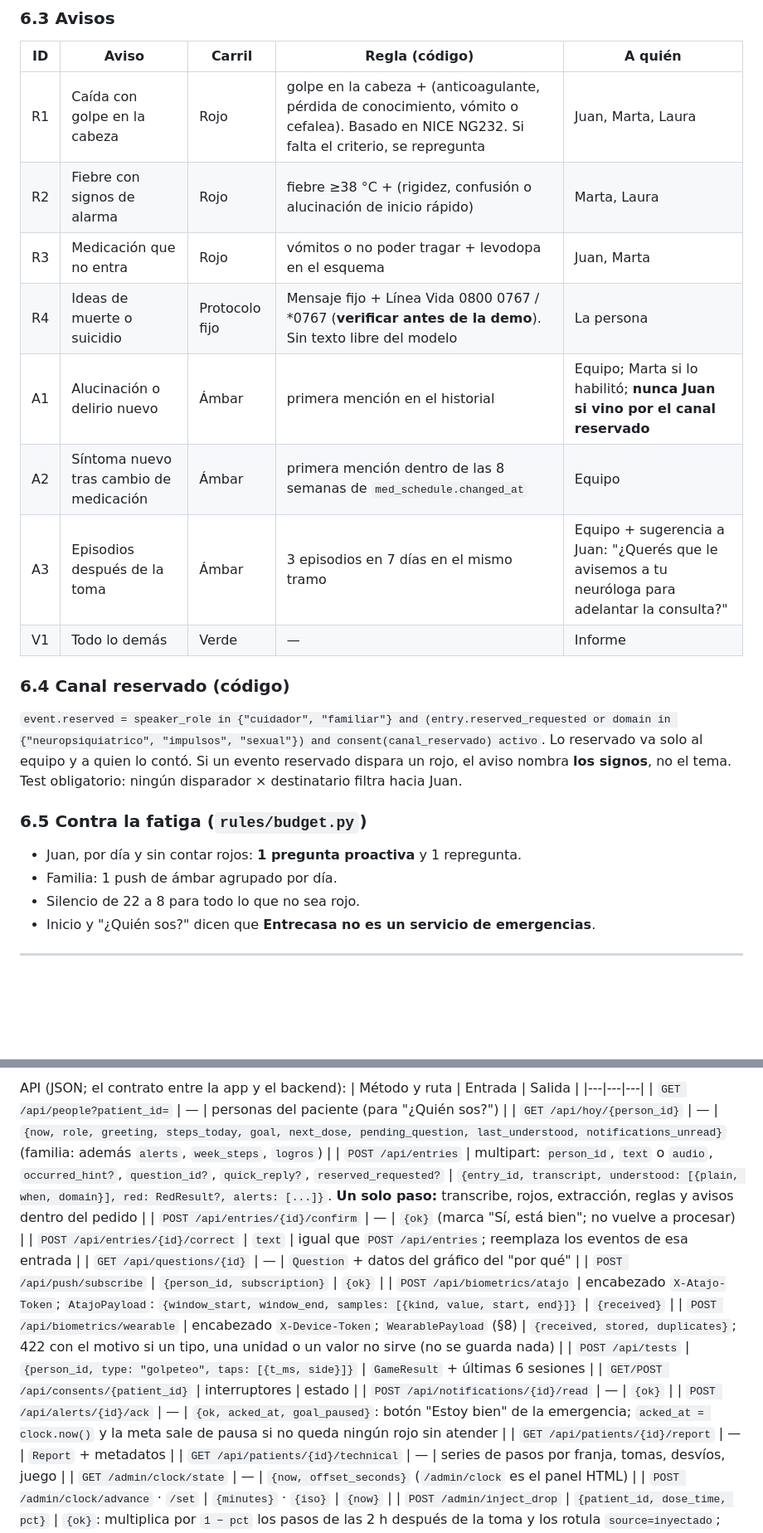
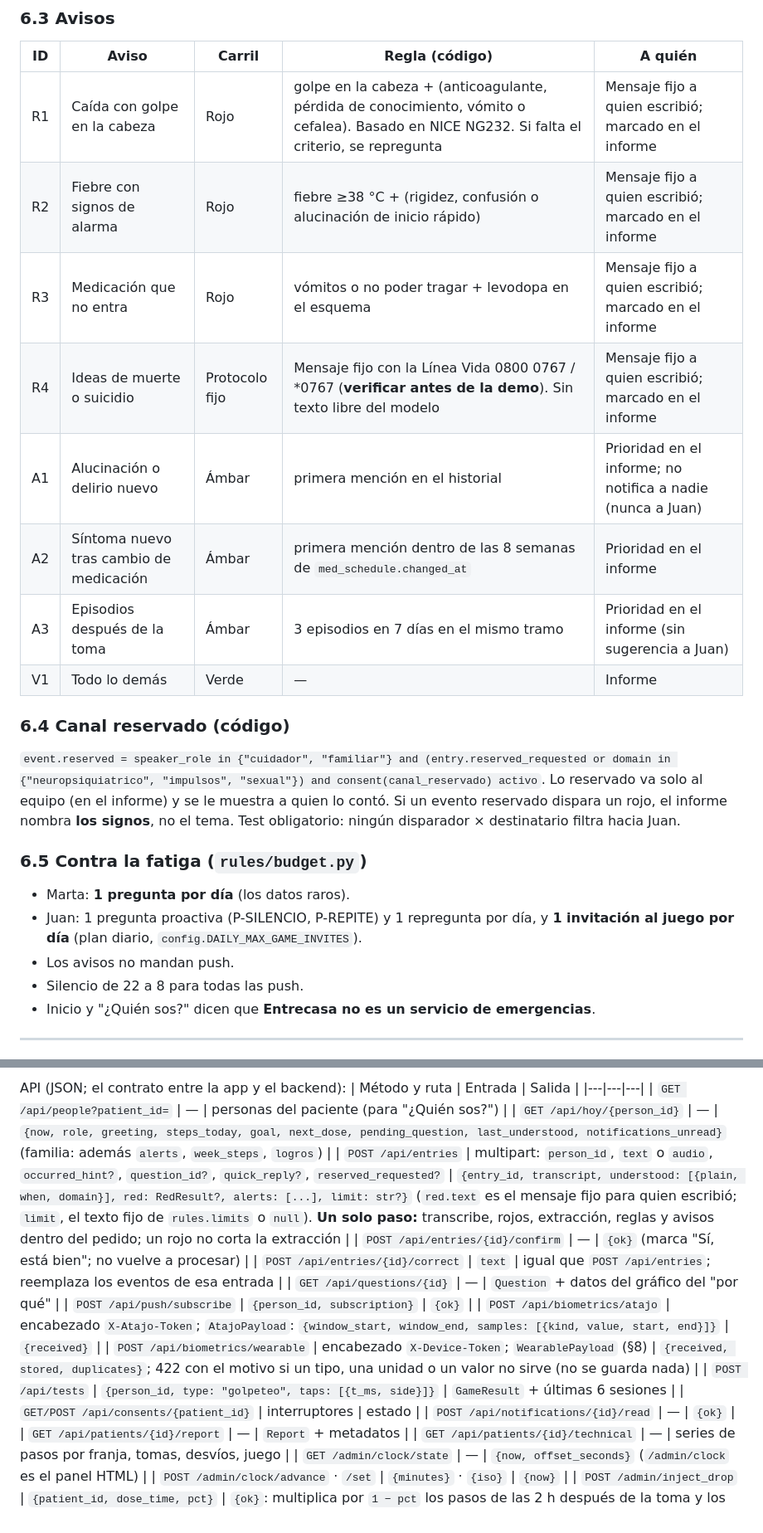
Before and after one commit to FrancoFontanarossa/Grecia, a Markdown page: CLAUDE.md, 2 parts joined by grey strips. Shown at 83% size. Drawn GitHub-style; blank space fills up the shorter version.

Commit message:
CLAUDE.md §4, §5, §6, §11 y registro: sin botón de pánico ni avisos a la neuróloga (04:15)
Co-Authored-By: Claude Opus 5.5 <noreply@anthropic.com>

```diff
--- a/CLAUDE.md
+++ b/CLAUDE.md
@@ -191,22 +196,23 @@ Cada disparador genera como máximo una `Question`. El texto lo redacta `pipelin
 ### 6.3 Avisos
 | ID | Aviso | Carril | Regla (código) | A quién |
 |---|---|---|---|---|
-| R1 | Caída con golpe en la cabeza | Rojo | golpe en la cabeza + (anticoagulante, pérdida de conocimiento, vómito o cefalea). Basado en NICE NG232. Si falta el criterio, se repregunta | Juan, Marta, Laura |
-| R2 | Fiebre con signos de alarma | Rojo | fiebre ≥38 °C + (rigidez, confusión o alucinación de inicio rápido) | Marta, Laura |
-| R3 | Medicación que no entra | Rojo | vómitos o no poder tragar + levodopa en el esquema | Juan, Marta |
-| R4 | Ideas de muerte o suicidio | Protocolo fijo | Mensaje fijo + Línea Vida 0800 0767 / *0767 (**verificar antes de la demo**). Sin texto libre del modelo | La persona |
-| A1 | Alucinación o delirio nuevo | Ámbar | primera mención en el historial | Equipo; Marta si lo habilitó; **nunca Juan si vino por el canal reservado** |
-| A2 | Síntoma nuevo tras cambio de medicación | Ámbar | primera mención dentro de las 8 semanas de `med_schedule.changed_at` | Equipo |
-| A3 | Episodios después de la toma | Ámbar | 3 episodios en 7 días en el mismo tramo | Equipo + sugerencia a Juan: "¿Querés que le avisemos a tu neuróloga para adelantar la consulta?" |
+| R1 | Caída con golpe en la cabeza | Rojo | golpe en la cabeza + (anticoagulante, pérdida de conocimiento, vómito o cefalea). Basado en NICE NG232. Si falta el criterio, se repregunta | Mensaje fijo a quien escribió; marcado en el informe |
+| R2 | Fiebre con signos de alarma | Rojo | fiebre ≥38 °C + (rigidez, confusión o alucinación de inicio rápido) | Mensaje fijo a quien escribió; marcado en el informe |
+| R3 | Medicación que no entra | Rojo | vómitos o no poder tragar + levodopa en el esquema | Mensaje fijo a quien escribió; marcado en el informe |
+| R4 | Ideas de muerte o suicidio | Protocolo fijo | Mensaje fijo con la Línea Vida 0800 0767 / *0767 (**verificar antes de la demo**). Sin texto libre del modelo | Mensaje fijo a quien escribió; marcado en el informe |
+| A1 | Alucinación o delirio nuevo | Ámbar | primera mención en el historial | Prioridad en el informe; no notifica a nadie (nunca a Juan) |
+| A2 | Síntoma nuevo tras cambio de medicación | Ámbar | primera mención dentro de las 8 semanas de `med_schedule.changed_at` | Prioridad en el informe |
+| A3 | Episodios después de la toma | Ámbar | 3 episodios en 7 días en el mismo tramo | Prioridad en el informe (sin sugerencia a Juan) |
 | V1 | Todo lo demás | Verde | — | Informe |
 
 ### 6.4 Canal reservado (código)
-`event.reserved = speaker_role in {"cuidador", "familiar"} and (entry.reserved_requested or domain in {"neuropsiquiatrico", "impulsos", "sexual"}) and consent(canal_reservado) activo`. Lo reservado va solo al equipo y a quien lo contó. Si un evento reservado dispara un rojo, el aviso nombra **los signos**, no el tema. Test obligatorio: ningún disparador × destinatario filtra hacia Juan.
+`event.reserved = speaker_role in {"cuidador", "familiar"} and (entry.reserved_requested or domain in {"neuropsiquiatrico", "impulsos", "sexual"}) and consent(canal_reservado) activo`. Lo reservado va solo al equipo (en el informe) y se le muestra a quien lo contó. Si un evento reservado dispara un rojo, el informe nombra **los signos**, no el tema. Test obligatorio: ningún disparador × destinatario filtra hacia Juan.
 
 ### 6.5 Contra la fatiga (`rules/budget.py`)
-- Juan, por día y sin contar rojos: **1 pregunta proactiva** y 1 repregunta.
-- Familia: 1 push de ámbar agrupado por día.
-- Silencio de 22 a 8 para todo lo que no sea rojo.
+- Marta: **1 pregunta por día** (los datos raros).
+- Juan: 1 pregunta proactiva (P-SILENCIO, P-REPITE) y 1 repregunta por día, y **1 invitación al juego por día** (plan diario, `config.DAILY_MAX_GAME_INVITES`).
+- Los avisos no mandan push.
+- Silencio de 22 a 8 para todas las push.
 - Inicio y "¿Quién sos?" dicen que **Entrecasa no es un servicio de emergencias**.
 
 ---
@@ -483,7 +488,7 @@ API (JSON; el contrato entre la app y el backend):
 |---|---|---|
 | `GET /api/people?patient_id=` | — | personas del paciente (para "¿Quién sos?") |
 | `GET /api/hoy/{person_id}` | — | `{now, role, greeting, steps_today, goal, next_dose, pending_question, last_understood, notifications_unread}` (familia: además `alerts`, `week_steps`, `logros`) |
-| `POST /api/entries` | multipart: `person_id`, `text` o `audio`, `occurred_hint?`, `question_id?`, `quick_reply?`, `reserved_requested?` | `{entry_id, transcript, understood: [{plain, when, domain}], red: RedResult?, alerts: [...]}`. **Un solo paso:** transcribe, rojos, extracción, reglas y avisos dentro del pedido |
+| `POST /api/entries` | multipart: `person_id`, `text` o `audio`, `occurred_hint?`, `question_id?`, `quick_reply?`, `reserved_requested?` | `{entry_id, transcript, understood: [{plain, when, domain}], red: RedResult?, alerts: [...], limit: str?}` (`red.text` es el mensaje fijo para quien escribió; `limit`, el texto fijo de `rules.limits` o `null`). **Un solo paso:** transcribe, rojos, extracción, reglas y avisos dentro del pedido; un rojo no corta la extracción |
 | `POST /api/entries/{id}/confirm` | — | `{ok}` (marca "Sí, está bien"; no vuelve a procesar) |
 | `POST /api/entries/{id}/correct` | `text` | igual que `POST /api/entries`; reemplaza los eventos de esa entrada |
 | `GET /api/questions/{id}` | — | `Question` + datos del gráfico del "por qué" |
@@ -493,7 +498,6 @@ API (JSON; el contrato entre la app y el backend):
 | `POST /api/tests` | `{person_id, type: "golpeteo", taps: [{t_ms, side}]}` | `GameResult` + últimas 6 sesiones |
 | `GET/POST /api/consents/{patient_id}` | interruptores | estado |
 | `POST /api/notifications/{id}/read` | — | `{ok}` |
-| `POST /api/alerts/{id}/ack` | — | `{ok, acked_at, goal_paused}`: botón "Estoy bien" de la emergencia; `acked_at = clock.now()` y la meta sale de pausa si no queda ningún rojo sin atender |
 | `GET /api/patients/{id}/report` | — | `Report` + metadatos |
 | `GET /api/patients/{id}/technical` | — | series de pasos por franja, tomas, desvíos, juego |
 | `GET /admin/clock/state` | — | `{now, offset_seconds}` (`/admin/clock` es el panel HTML) |
```
Also changed, not shown: other parts of CLAUDE.md (+26 -20 lines).
